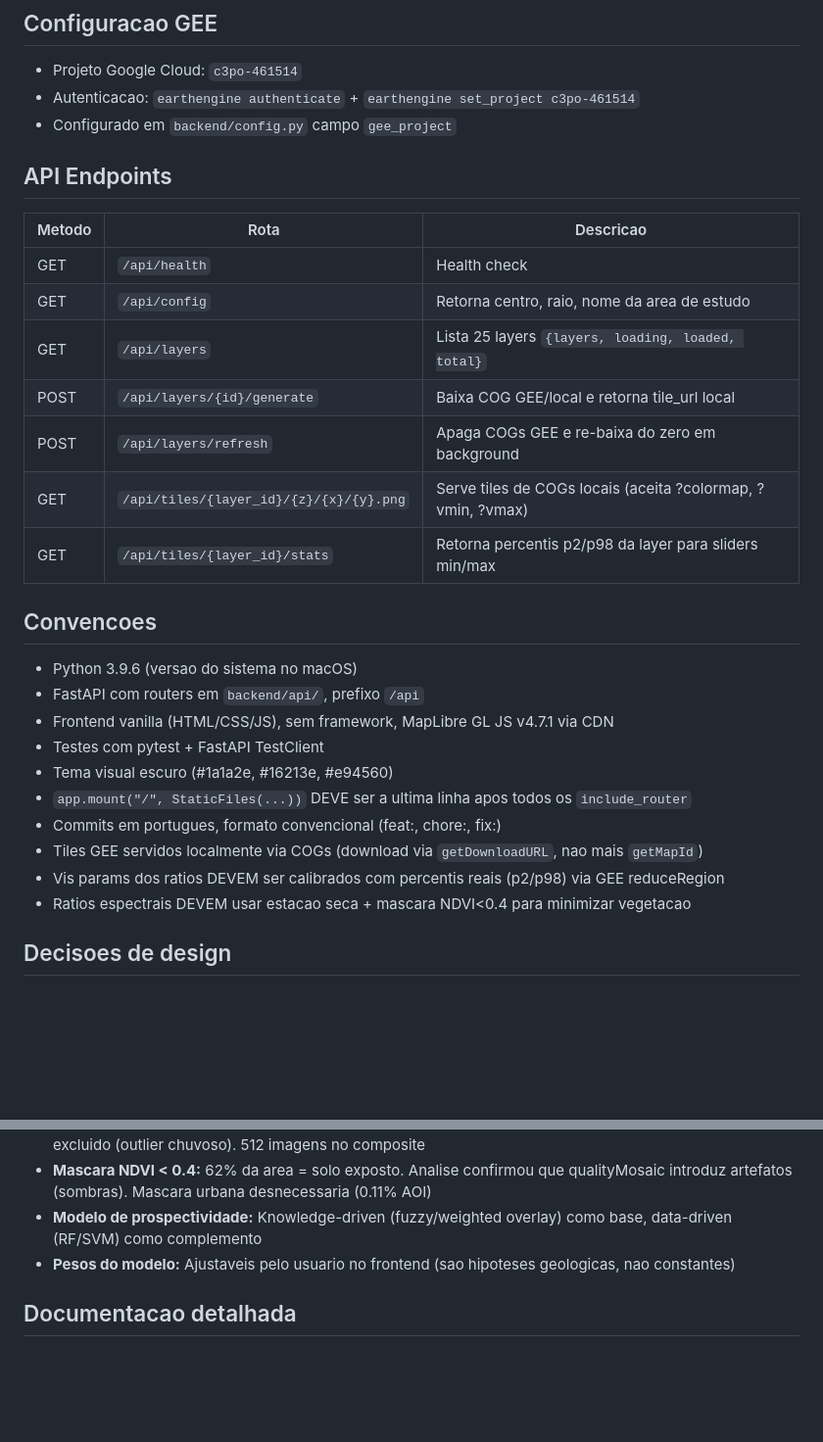
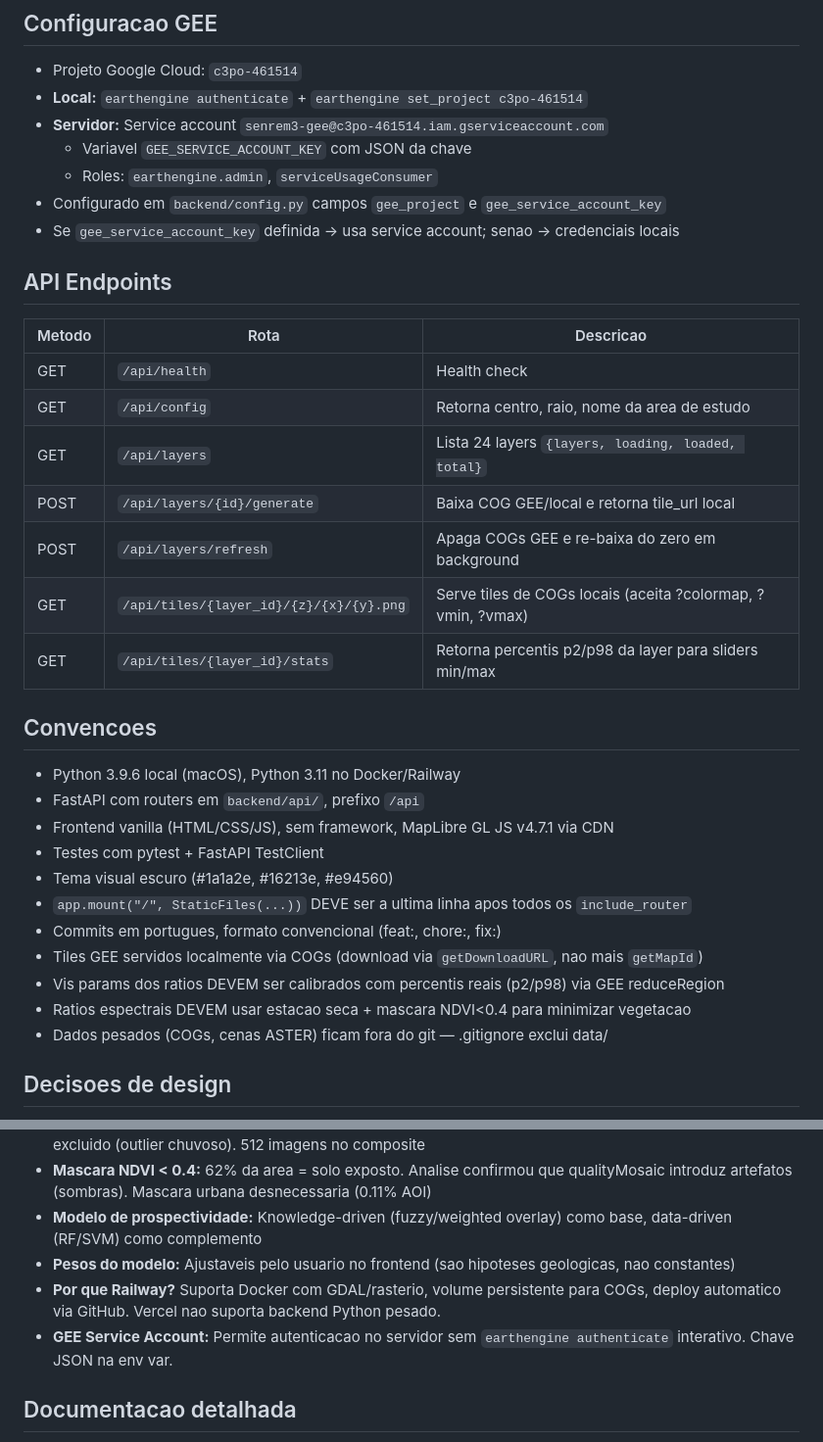
Before and after one commit to gabrielsapucaia/senrem, a Markdown page: CLAUDE.md, 2 parts joined by grey strips. Shown at 98% size. Rendered like a GitHub page; blank space fills up the shorter version.

```diff
--- a/CLAUDE.md
+++ b/CLAUDE.md
@@ -171,8 +201,12 @@ python -m pytest tests/ -v      # 38 testes
 ## Configuracao GEE
 
 - Projeto Google Cloud: `c3po-461514`
-- Autenticacao: `earthengine authenticate` + `earthengine set_project c3po-461514`
-- Configurado em `backend/config.py` campo `gee_project`
+- **Local:** `earthengine authenticate` + `earthengine set_project c3po-461514`
+- **Servidor:** Service account `senrem3-gee@c3po-461514.iam.gserviceaccount.com`
+  - Variavel `GEE_SERVICE_ACCOUNT_KEY` com JSON da chave
+  - Roles: `earthengine.admin`, `serviceUsageConsumer`
+- Configurado em `backend/config.py` campos `gee_project` e `gee_service_account_key`
+- Se `gee_service_account_key` definida → usa service account; senao → credenciais locais
 
 ## API Endpoints
 
@@ -180,7 +214,7 @@ python -m pytest tests/ -v      # 38 testes
 |--------|------|-----------|
 | GET | `/api/health` | Health check |
 | GET | `/api/config` | Retorna centro, raio, nome da area de estudo |
-| GET | `/api/layers` | Lista 25 layers `{layers, loading, loaded, total}` |
+| GET | `/api/layers` | Lista 24 layers `{layers, loading, loaded, total}` |
 | POST | `/api/layers/{id}/generate` | Baixa COG GEE/local e retorna tile_url local |
 | POST | `/api/layers/refresh` | Apaga COGs GEE e re-baixa do zero em background |
 | GET | `/api/tiles/{layer_id}/{z}/{x}/{y}.png` | Serve tiles de COGs locais (aceita ?colormap, ?vmin, ?vmax) |
@@ -188,7 +222,7 @@ python -m pytest tests/ -v      # 38 testes
 
 ## Convencoes
 
-- Python 3.9.6 (versao do sistema no macOS)
+- Python 3.9.6 local (macOS), Python 3.11 no Docker/Railway
 - FastAPI com routers em `backend/api/`, prefixo `/api`
 - Frontend vanilla (HTML/CSS/JS), sem framework, MapLibre GL JS v4.7.1 via CDN
 - Testes com pytest + FastAPI TestClient
@@ -198,6 +232,7 @@ python -m pytest tests/ -v      # 38 testes
 - Tiles GEE servidos localmente via COGs (download via `getDownloadURL`, nao mais `getMapId`)
 - Vis params dos ratios DEVEM ser calibrados com percentis reais (p2/p98) via GEE reduceRegion
 - Ratios espectrais DEVEM usar estacao seca + mascara NDVI<0.4 para minimizar vegetacao
+- Dados pesados (COGs, cenas ASTER) ficam fora do git — .gitignore exclui data/
 
 ## Decisoes de design
 
@@ -209,6 +244,8 @@ python -m pytest tests/ -v      # 38 testes
 - **Mascara NDVI < 0.4:** 62% da area = solo exposto. Analise confirmou que qualityMosaic introduz artefatos (sombras). Mascara urbana desnecessaria (0.11% AOI)
 - **Modelo de prospectividade:** Knowledge-driven (fuzzy/weighted overlay) como base, data-driven (RF/SVM) como complemento
 - **Pesos do modelo:** Ajustaveis pelo usuario no frontend (sao hipoteses geologicas, nao constantes)
+- **Por que Railway?** Suporta Docker com GDAL/rasterio, volume persistente para COGs, deploy automatico via GitHub. Vercel nao suporta backend Python pesado.
+- **GEE Service Account:** Permite autenticacao no servidor sem `earthengine authenticate` interativo. Chave JSON na env var.
 
 ## Documentacao detalhada
 
```
Also changed, not shown: other parts of CLAUDE.md (+32 -2 lines).
